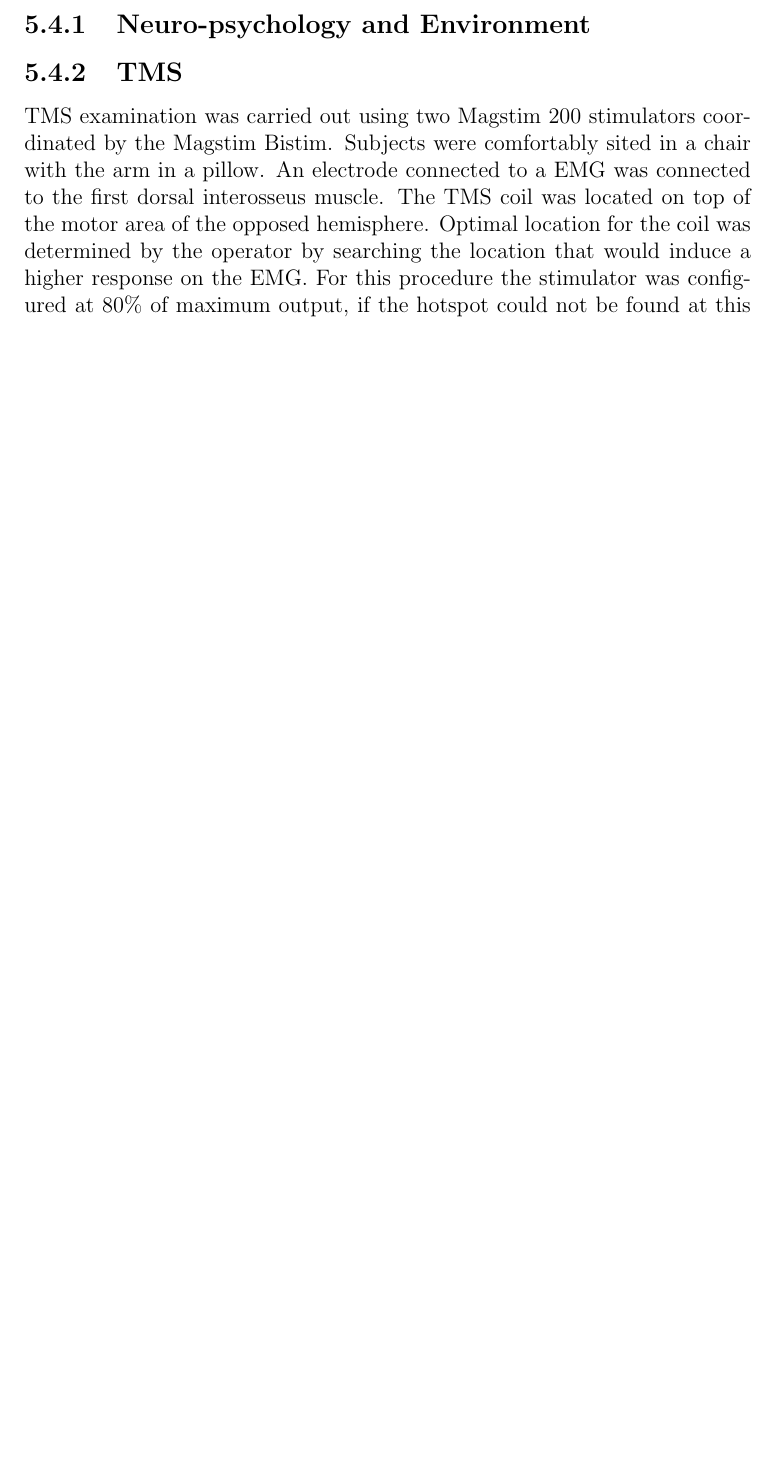
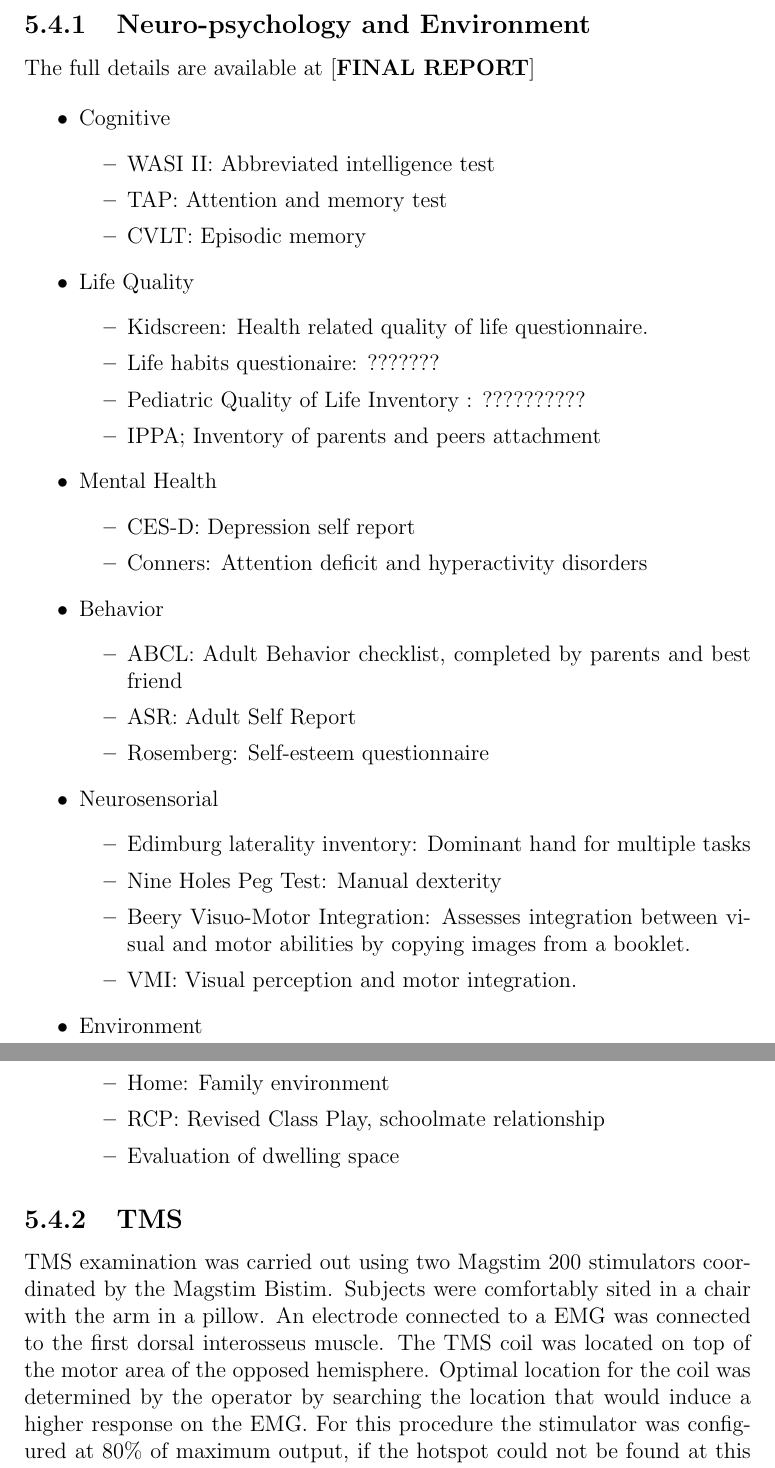
Before and after one commit to diego0020/disertation, a LaTeX thesis (main.tex, which reads 04_kmc400.tex): part of page 100 of 118 before the commit and two parts of pages 100 and 101 of 119 after it, the two joined at a grey line, cut so that both start at the same text, the shorter picture padded with empty space. Compiled offline with pdfLaTeX.

Commit message:
restructured psycho start

```diff
--- a/04_kmc400.tex
+++ b/04_kmc400.tex
@@ -109,52 +109,47 @@ Acquiring data for this project took about two years. After it was completed ana
 
 \subsection{Neuro-psychology and Environment}
 
-%\begin{itemize}
-%	\item Cognitive
-%	\begin{itemize}
-%		\item WASI II: Abbreviated intelligence test
-%		\item TAP: Attention test
-%		\item CVLT: Verbal learning test
-%	\end{itemize}
-%	\item Life Quality
-%	\begin{itemize}
-%		\item Kidscreen: Health related quality of life questionnaire.
-%		\item Life habits questionaire: ???????
-%		\item Pediatric Quality of Life Inventory : ??????????
-%	\end{itemize}
-%	\item Mental Health
-%	\begin{itemize}
-%		\item CES-D: Depression self report
-%		\item Conners: ??????????????????????
-%	\end{itemize}
-%	\item Behavior
-%	\begin{itemize}
-%		\item ABCL: Behavior checklist, completed by parents and best friend
-%		\item ASR: Acute stress response
-%		\item Rosemberg: Self-esteem questionnaire
-%		\item Apego ?????????????
-%	\end{itemize}
-%	\item Neurosensorial
-%	\begin{itemize}
-%		\item Optometry: Full sight evaluation
-%		\item Audiometry: Full hearing evaluation
-%		\item Edimburg laterality inventory: Dominant hand for multiple tasks
-%		\item Nine Holes Peg Test: Manual dexterity
-%		\item Beery Visuo-Motor Integration: Assesses integration between visual and motor abilities by copying images from a booklet.
-%	\end{itemize}
-%	\item Environment
-%	\begin{itemize}
-%		\item ?????????????????
-%	\end{itemize}
-%	\item Academic Performance
-%	\begin{itemize}
-%		\item ICFES: Results from the state high-school evaluation
-%		\item School performance: Data of how the kids performed at school.
-%		\item Current activity: Are the kids working or studying? If they work, what kind of work? what is the wage?
-%	\end{itemize}
-%	\item
+The full details are available at \autocite{FINAL REPORT}
 
-%\end{itemize}
+\begin{itemize}
+	\item Cognitive
+	\begin{itemize}
+		\item WASI II: Abbreviated intelligence test
+		\item TAP: Attention and memory test
+		\item CVLT: Episodic memory
+	\end{itemize}
+	\item Life Quality
+	\begin{itemize}
+		\item Kidscreen: Health related quality of life questionnaire.
+		\item Life habits questionaire: ???????
+		\item Pediatric Quality of Life Inventory : ??????????
+		\item IPPA; Inventory of parents and peers attachment
+	\end{itemize}
+	\item Mental Health
+	\begin{itemize}
+		\item CES-D: Depression self report
+		\item Conners: Attention deficit and hyperactivity disorders
+	\end{itemize}
+	\item Behavior
+	\begin{itemize}
+		\item ABCL: Adult Behavior checklist, completed by parents and best friend
+		\item ASR: Adult Self Report
+		\item Rosemberg: Self-esteem questionnaire
+	\end{itemize}
+	\item Neurosensorial
+	\begin{itemize}
+		\item Edimburg laterality inventory: Dominant hand for multiple tasks
+		\item Nine Holes Peg Test: Manual dexterity
+		\item Beery Visuo-Motor Integration: Assesses integration between visual and motor abilities by copying images from a booklet.
+		\item VMI: Visual perception and motor integration.
+	\end{itemize}
+	\item Environment
+	\begin{itemize}
+		\item Home: Family environment
+		\item RCP: Revised Class Play, schoolmate relationship
+		\item Evaluation of dwelling space
+	\end{itemize}
+\end{itemize}
 
 
 \subsection{TMS}
```
